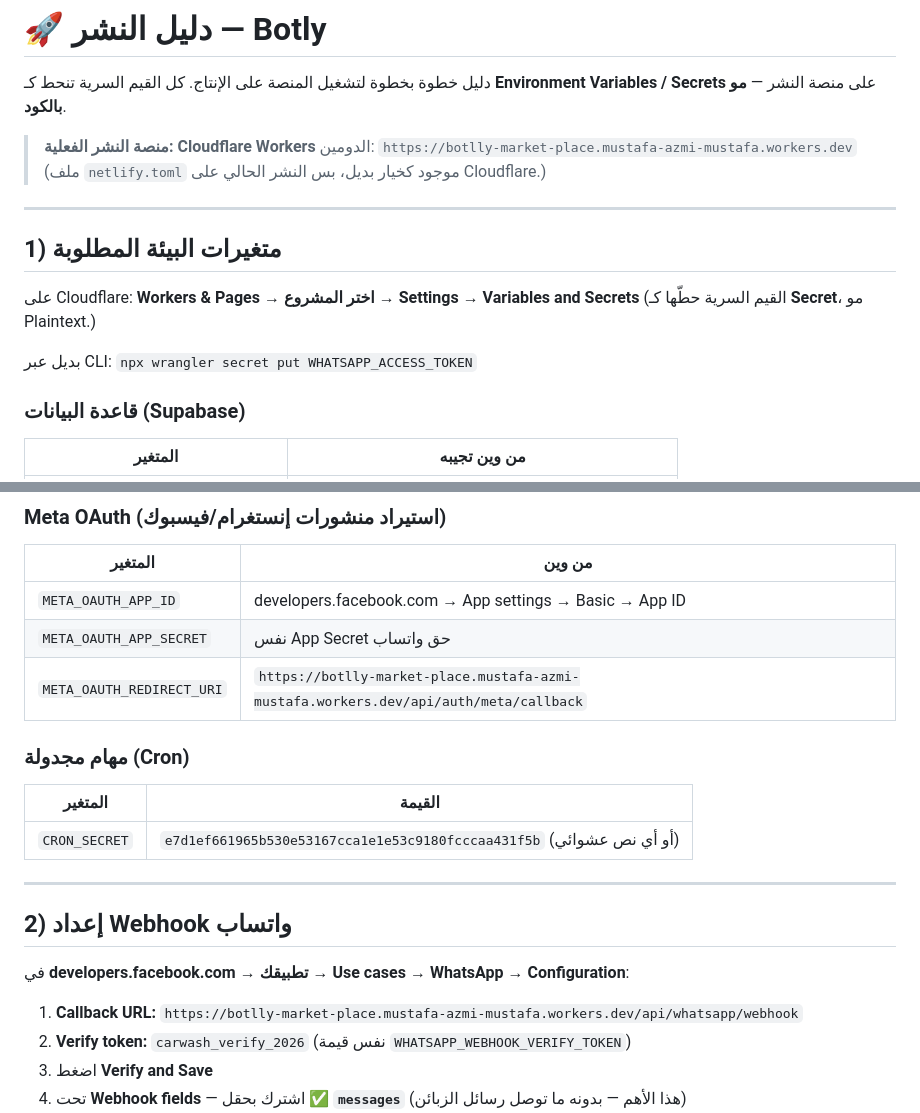
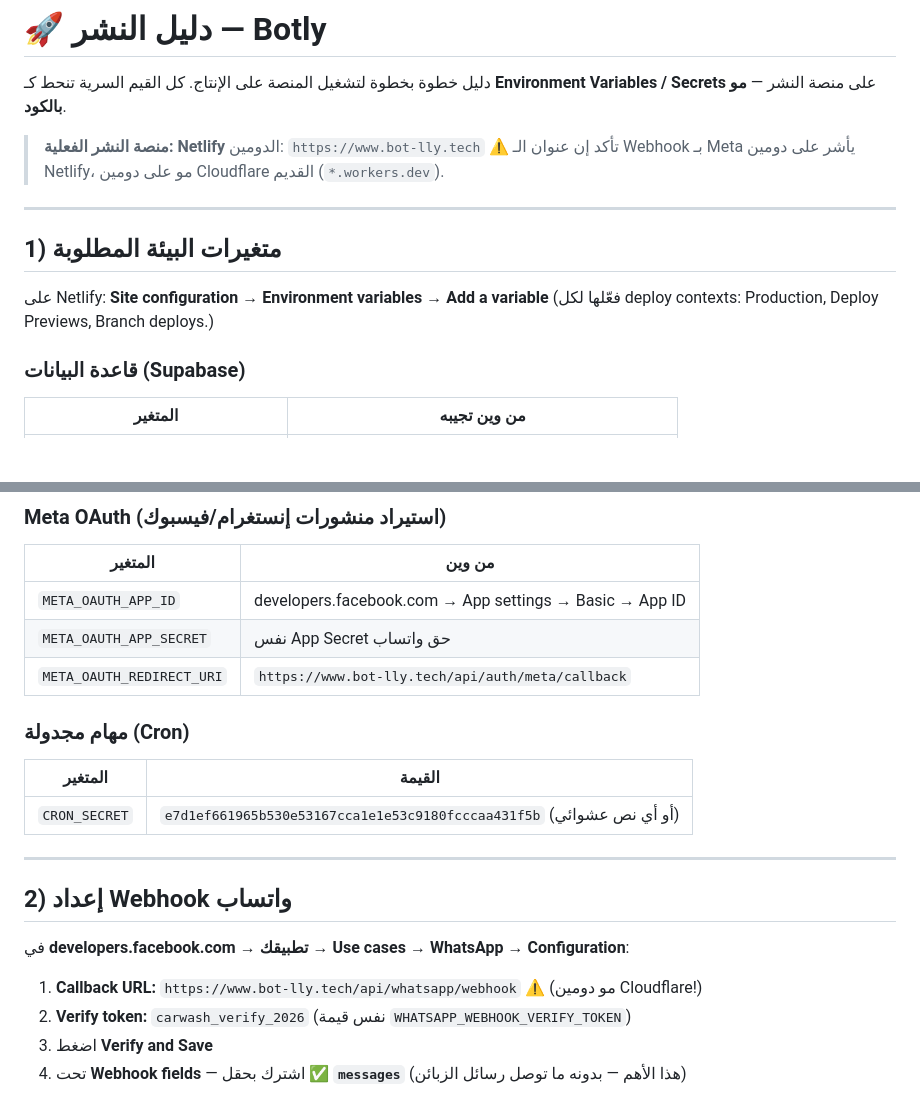
Before and after one commit to MustafaAzmi/botlly-market-place, a Markdown page: DEPLOYMENT.md, 2 parts joined by grey strips. Rendered like a GitHub page; blank space fills up the shorter version.

Commit message:
Revert deployment target to Netlify and flag webhook URL must not point to old Cloudflare domain

```diff
--- a/DEPLOYMENT.md
+++ b/DEPLOYMENT.md
@@ -3,18 +3,17 @@
 دليل خطوة بخطوة لتشغيل المنصة على الإنتاج. كل القيم السرية تنحط كـ
 **Environment Variables / Secrets** على منصة النشر — **مو بالكود**.
 
-> **منصة النشر الفعلية: Cloudflare Workers**
-> الدومين: `https://botlly-market-place.mustafa-azmi-mustafa.workers.dev`
-> (ملف `netlify.toml` موجود كخيار بديل، بس النشر الحالي على Cloudflare.)
+> **منصة النشر الفعلية: Netlify**
+> الدومين: `https://www.bot-lly.tech`
+> ⚠️ تأكد إن عنوان الـ Webhook بـ Meta يأشر على دومين Netlify،
+> مو على دومين Cloudflare القديم (`*.workers.dev`).
 
 ---
 
 ## 1) متغيرات البيئة المطلوبة
 
-على Cloudflare: **Workers & Pages → اختر المشروع → Settings → Variables and Secrets**
-(القيم السرية حطّها كـ **Secret**، مو Plaintext.)
-
-بديل عبر CLI: `npx wrangler secret put WHATSAPP_ACCESS_TOKEN`
+على Netlify: **Site configuration → Environment variables → Add a variable**
+(فعّلها لكل deploy contexts: Production, Deploy Previews, Branch deploys.)
 
 ### قاعدة البيانات (Supabase)
 | المتغير | من وين تجيبه |
@@ -46,7 +45,7 @@
 |---------|--------|
 | `META_OAUTH_APP_ID` | developers.facebook.com → App settings → Basic → App ID |
 | `META_OAUTH_APP_SECRET` | نفس App Secret حق واتساب |
-| `META_OAUTH_REDIRECT_URI` | `https://botlly-market-place.mustafa-azmi-mustafa.workers.dev/api/auth/meta/callback` |
+| `META_OAUTH_REDIRECT_URI` | `https://www.bot-lly.tech/api/auth/meta/callback` |
 
 ### مهام مجدولة (Cron)
 | المتغير | القيمة |
@@ -59,7 +58,7 @@
 
 في **developers.facebook.com → تطبيقك → Use cases → WhatsApp → Configuration**:
 
-1. **Callback URL:** `https://botlly-market-place.mustafa-azmi-mustafa.workers.dev/api/whatsapp/webhook`
+1. **Callback URL:** `https://www.bot-lly.tech/api/whatsapp/webhook` ⚠️ (مو دومين Cloudflare!)
 2. **Verify token:** `carwash_verify_2026` (نفس قيمة `WHATSAPP_WEBHOOK_VERIFY_TOKEN`)
 3. اضغط **Verify and Save**
 4. تحت **Webhook fields** — اشترك بحقل ✅ **`messages`** (هذا الأهم — بدونه ما توصل رسائل الزبائن)
```
